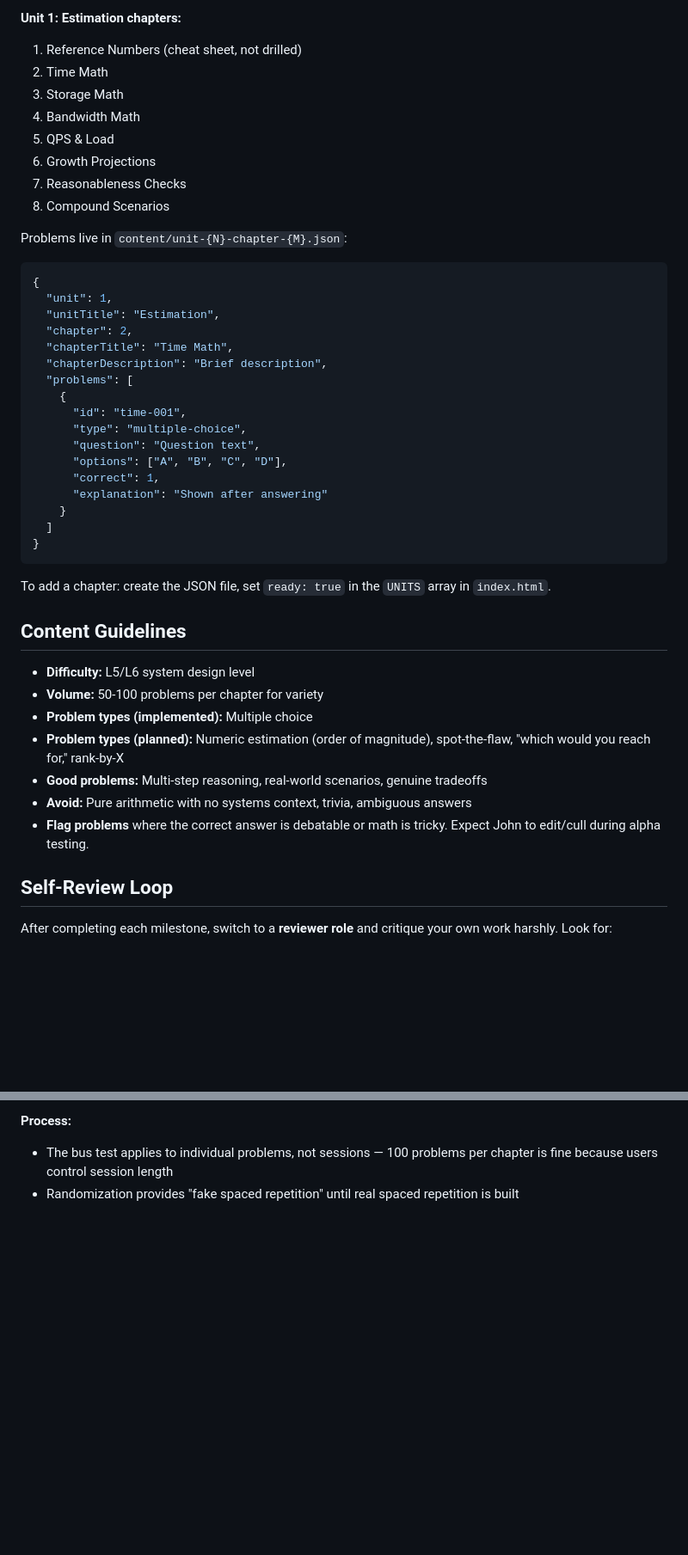
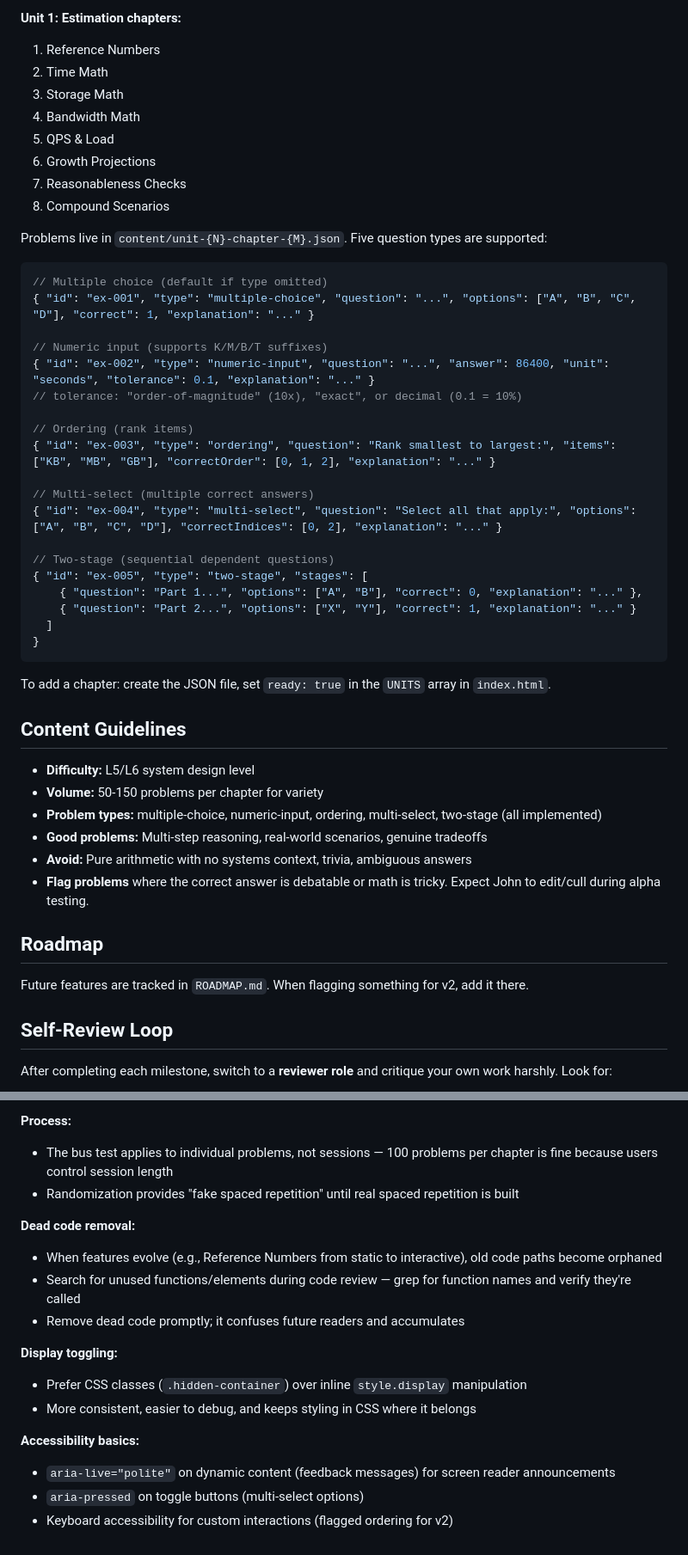
Before and after one commit to johnmarkos/nhoj.com, a Markdown page: ai-code/system-design-practice/CLAUDE.md, 2 parts joined by grey strips. Shown at 86% size. Drawn GitHub-style; blank space fills up the shorter version.

````diff
--- a/ai-code/system-design-practice/CLAUDE.md
+++ b/ai-code/system-design-practice/CLAUDE.md
@@ -56,7 +56,7 @@ Uses the nhoj.com design system (see parent `CLAUDE.md`):
 
 **Unit 1: Estimation chapters:**
 
-1. Reference Numbers (cheat sheet, not drilled)
+1. Reference Numbers
 2. Time Math
 3. Storage Math
 4. Bandwidth Math
@@ -65,23 +65,26 @@ Uses the nhoj.com design system (see parent `CLAUDE.md`):
 7. Reasonableness Checks
 8. Compound Scenarios
 
-Problems live in `content/unit-{N}-chapter-{M}.json`:
+Problems live in `content/unit-{N}-chapter-{M}.json`. Five question types are supported:
+
 ```json
-{
-  "unit": 1,
-  "unitTitle": "Estimation",
-  "chapter": 2,
-  "chapterTitle": "Time Math",
-  "chapterDescription": "Brief description",
-  "problems": [
-    {
-      "id": "time-001",
-      "type": "multiple-choice",
-      "question": "Question text",
-      "options": ["A", "B", "C", "D"],
-      "correct": 1,
-      "explanation": "Shown after answering"
-    }
+// Multiple choice (default if type omitted)
+{ "id": "ex-001", "type": "multiple-choice", "question": "...", "options": ["A", "B", "C", "D"], "correct": 1, "explanation": "..." }
+
+// Numeric input (supports K/M/B/T suffixes)
+{ "id": "ex-002", "type": "numeric-input", "question": "...", "answer": 86400, "unit": "seconds", "tolerance": 0.1, "explanation": "..." }
+// tolerance: "order-of-magnitude" (10x), "exact", or decimal (0.1 = 10%)
+
+// Ordering (rank items)
+{ "id": "ex-003", "type": "ordering", "question": "Rank smallest to largest:", "items": ["KB", "MB", "GB"], "correctOrder": [0, 1, 2], "explanation": "..." }
+
+// Multi-select (multiple correct answers)
+{ "id": "ex-004", "type": "multi-select", "question": "Select all that apply:", "options": ["A", "B", "C", "D"], "correctIndices": [0, 2], "explanation": "..." }
+
+// Two-stage (sequential dependent questions)
+{ "id": "ex-005", "type": "two-stage", "stages": [
+    { "question": "Part 1...", "options": ["A", "B"], "correct": 0, "explanation": "..." },
+    { "question": "Part 2...", "options": ["X", "Y"], "correct": 1, "explanation": "..." }
   ]
 }
 ```
@@ -91,12 +94,15 @@ To add a chapter: create the JSON file, set `ready: true` in the `UNITS` array i
 ## Content Guidelines
 
 - **Difficulty:** L5/L6 system design level
-- **Volume:** 50-100 problems per chapter for variety
-- **Problem types (implemented):** Multiple choice
-- **Problem types (planned):** Numeric estimation (order of magnitude), spot-the-flaw, "which would you reach for," rank-by-X
+- **Volume:** 50-150 problems per chapter for variety
+- **Problem types:** multiple-choice, numeric-input, ordering, multi-select, two-stage (all implemented)
 - **Good problems:** Multi-step reasoning, real-world scenarios, genuine tradeoffs
 - **Avoid:** Pure arithmetic with no systems context, trivia, ambiguous answers
 - **Flag problems** where the correct answer is debatable or math is tricky. Expect John to edit/cull during alpha testing.
+
+## Roadmap
+
+Future features are tracked in `ROADMAP.md`. When flagging something for v2, add it there.
 
 ## Self-Review Loop
 
@@ -149,3 +155,17 @@ Insights captured from development:
 **Process:**
 - The bus test applies to individual problems, not sessions — 100 problems per chapter is fine because users control session length
 - Randomization provides "fake spaced repetition" until real spaced repetition is built
+
+**Dead code removal:**
+- When features evolve (e.g., Reference Numbers from static to interactive), old code paths become orphaned
+- Search for unused functions/elements during code review — grep for function names and verify they're called
+- Remove dead code promptly; it confuses future readers and accumulates
+
+**Display toggling:**
+- Prefer CSS classes (`.hidden-container`) over inline `style.display` manipulation
+- More consistent, easier to debug, and keeps styling in CSS where it belongs
+
+**Accessibility basics:**
+- `aria-live="polite"` on dynamic content (feedback messages) for screen reader announcements
+- `aria-pressed` on toggle buttons (multi-select options)
+- Keyboard accessibility for custom interactions (flagged ordering for v2)
````
Also changed, not shown: ai-code/system-design-practice/ROADMAP.md (added, +48 -0 lines).
